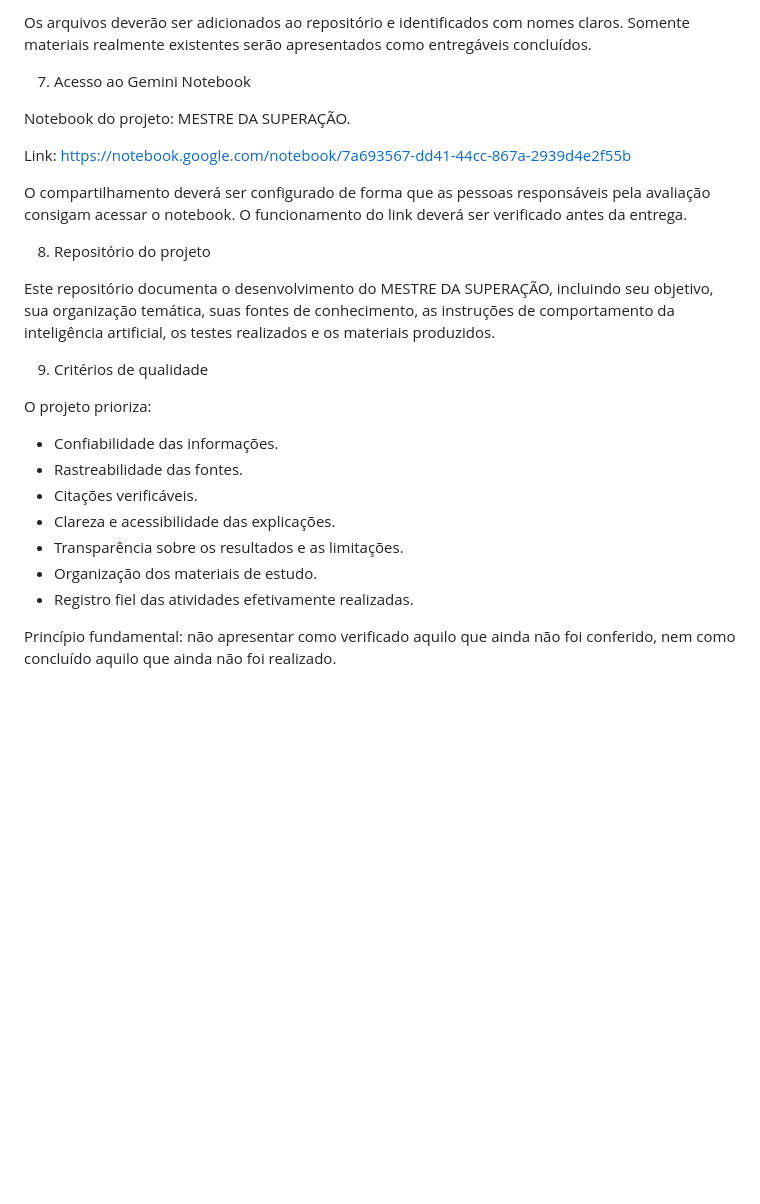
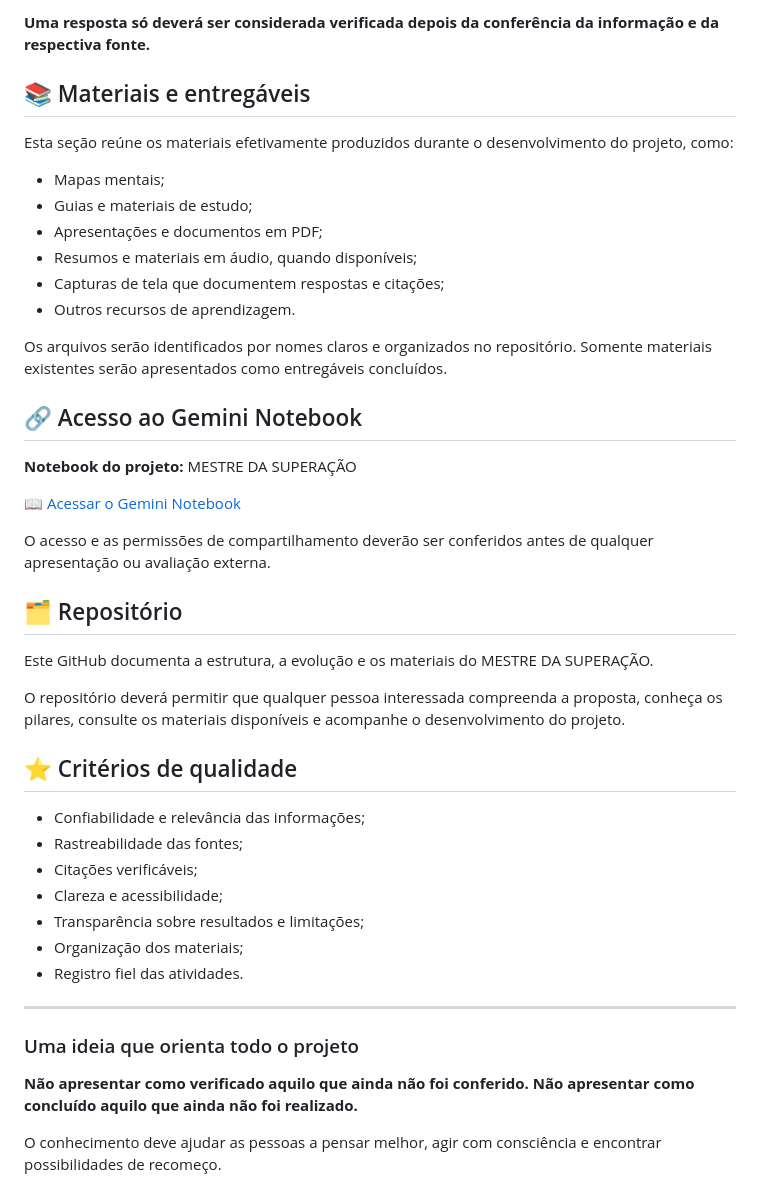
Before and after one commit to harlysoncardosoparente-stack/mestre-da-supera-o, a Markdown page: README.md, the part around one of its changes. GitHub-like rendering; blank space fills up the shorter version.

```diff
--- a/README.md
+++ b/README.md
@@ -69,28 +70,47 @@ Esta seção reunirá os materiais efetivamente produzidos ou exportados durante
 
-Os arquivos deverão ser adicionados ao repositório e identificados com nomes claros. Somente materiais realmente existentes serão apresentados como entregáveis concluídos.
+**Uma resposta só deverá ser considerada verificada depois da conferência da informação e da respectiva fonte.**
 
-7. Acesso ao Gemini Notebook
+## 📚 Materiais e entregáveis
 
-Notebook do projeto: MESTRE DA SUPERAÇÃO.
+Esta seção reúne os materiais efetivamente produzidos durante o desenvolvimento do projeto, como:
 
-Link: https://notebook.google.com/notebook/7a693567-dd41-44cc-867a-2939d4e2f55b
+- Mapas mentais;
+- Guias e materiais de estudo;
+- Apresentações e documentos em PDF;
+- Resumos e materiais em áudio, quando disponíveis;
+- Capturas de tela que documentem respostas e citações;
+- Outros recursos de aprendizagem.
 
-O compartilhamento deverá ser configurado de forma que as pessoas responsáveis pela avaliação consigam acessar o notebook. O funcionamento do link deverá ser verificado antes da entrega.
+Os arquivos serão identificados por nomes claros e organizados no repositório. Somente materiais existentes serão apresentados como entregáveis concluídos.
 
-8. Repositório do projeto
+## 🔗 Acesso ao Gemini Notebook
 
-Este repositório documenta o desenvolvimento do MESTRE DA SUPERAÇÃO, incluindo seu objetivo, sua organização temática, suas fontes de conhecimento, as instruções de comportamento da inteligência artificial, os testes realizados e os materiais produzidos.
+**Notebook do projeto:** MESTRE DA SUPERAÇÃO
 
-9. Critérios de qualidade
+[📖 Acessar o Gemini Notebook](https://notebook.google.com/notebook/7a693567-dd41-44cc-867a-2939d4e2f55b)
 
-O projeto prioriza:
+O acesso e as permissões de compartilhamento deverão ser conferidos antes de qualquer apresentação ou avaliação externa.
 
-- Confiabilidade das informações.
-- Rastreabilidade das fontes.
-- Citações verificáveis.
-- Clareza e acessibilidade das explicações.
-- Transparência sobre os resultados e as limitações.
-- Organização dos materiais de estudo.
-- Registro fiel das atividades efetivamente realizadas.
+## 🗂️ Repositório
 
-Princípio fundamental: não apresentar como verificado aquilo que ainda não foi conferido, nem como concluído aquilo que ainda não foi realizado.
+Este GitHub documenta a estrutura, a evolução e os materiais do MESTRE DA SUPERAÇÃO.
+
+O repositório deverá permitir que qualquer pessoa interessada compreenda a proposta, conheça os pilares, consulte os materiais disponíveis e acompanhe o desenvolvimento do projeto.
+
+## ⭐ Critérios de qualidade
+
+- Confiabilidade e relevância das informações;
+- Rastreabilidade das fontes;
+- Citações verificáveis;
+- Clareza e acessibilidade;
+- Transparência sobre resultados e limitações;
+- Organização dos materiais;
+- Registro fiel das atividades.
+
+---
+
+### Uma ideia que orienta todo o projeto
+
+**Não apresentar como verificado aquilo que ainda não foi conferido. Não apresentar como concluído aquilo que ainda não foi realizado.**
+
+O conhecimento deve ajudar as pessoas a pensar melhor, agir com consciência e encontrar possibilidades de recomeço.
```
Also changed, not shown: other parts of README.md (+46 -45 lines).
